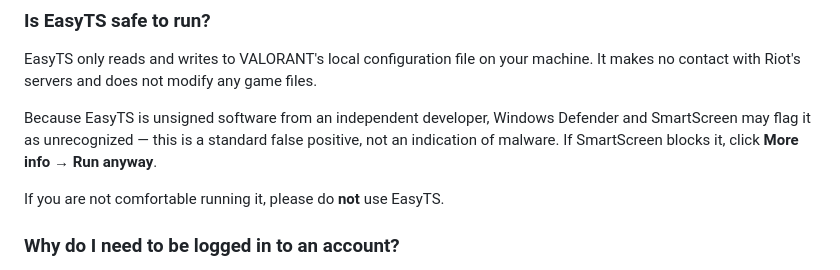
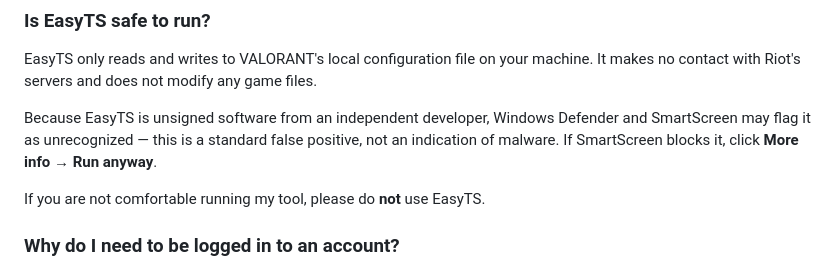
Before and after one commit to ahhmilo/EasyTS, a Markdown page: README.md, the part around the change. Rendered like a GitHub page.

Commit message:
Update wording for clarity in README.md

```diff
--- a/README.md
+++ b/README.md
@@ -37,7 +37,7 @@ EasyTS only reads and writes to VALORANT's local configuration file on your mach
 
 Because EasyTS is unsigned software from an independent developer, Windows Defender and SmartScreen may flag it as unrecognized — this is a standard false positive, not an indication of malware. If SmartScreen blocks it, click **More info → Run anyway**.
 
-If you are not comfortable running it, please do **not** use EasyTS.
+If you are not comfortable running my tool, please do **not** use EasyTS.
 
 ### Why do I need to be logged in to an account?
 VALORANT uses a per-account config system. Each account has its own separate configuration file, so True-Stretch must be set individually per account.
```
